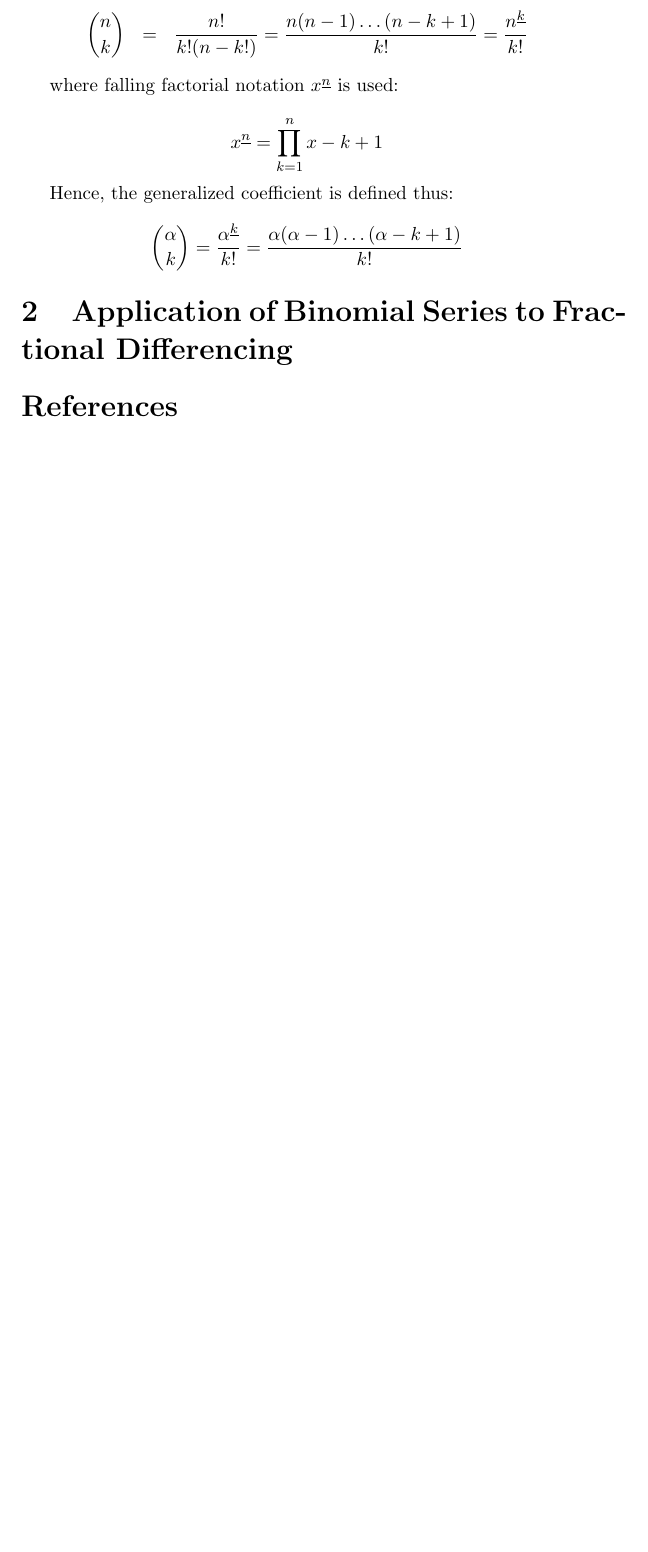
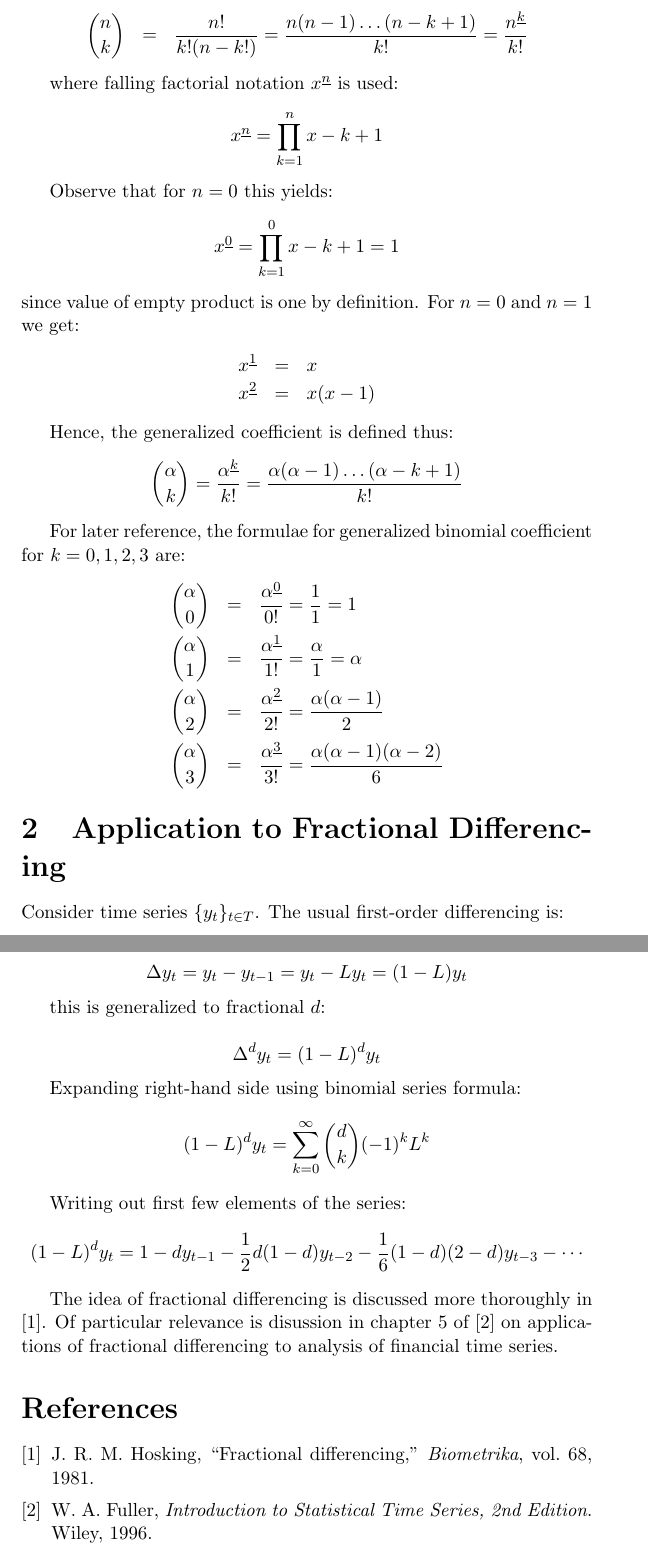
Before and after one commit to wegar-2/econometrics-notes, a LaTeX document (en4_binomial_series_and_fractional_differencing.tex): part of page 2 of 2 before the commit and two parts of pages 2 and 3 of 3 after it, the two joined at a grey line, cut so that both start at the same text, the shorter picture padded with empty space. Compiled offline with pdfLaTeX.

Commit message:
completed the note on binomial series and fractional differencing. Extended bib file a bit

```diff
--- a/en4_binomial_series_and_fractional_differencing.tex
+++ b/en4_binomial_series_and_fractional_differencing.tex
@@ -39,10 +39,20 @@ $\binom{\alpha}{k}$ for fractional $\alpha$. \\
 \end{eqnarray*}
 
 where falling factorial notation $x^{\underline{n}}$ is used:
-
 \begin{equation*}
 x^{\underline{n}} = \prod_{k=1}^{n} x - k + 1
 \end{equation*}
+
+Observe that for $n=0$ this yields:
+\begin{equation*}
+x^{\underline{0}} = \prod_{k=1}^{0}x - k + 1 = 1
+\end{equation*}
+since value of empty product is one by definition. For $n=0$ and $n=1$ we get:
+\begin{eqnarray*}
+x^{\underline{1}} &=& x \\
+x^{\underline{2}} &=& x (x-1)
+\end{eqnarray*}
+
 
 Hence, the generalized coefficient is defined thus:
 \begin{equation*}
@@ -51,8 +61,40 @@ Hence, the generalized coefficient is defined thus:
 \frac{ \alpha (\alpha - 1) \dots (\alpha - k + 1) }{k!}
 \end{equation*}
 
+For later reference, the formulae for generalized binomial coefficient for $k = 0, 1, 2, 3$ are:
+\begin{eqnarray*}
+\binom{\alpha}{0} &=& \frac{\alpha^{\underline{0}}}{0!} = \frac{1}{1} = 1 \\
+\binom{\alpha}{1} &=& \frac{\alpha^{\underline{1}}}{1!} = \frac{\alpha}{1} = \alpha \\
+\binom{\alpha}{2} &=& \frac{\alpha^{\underline{2}}}{2!} = \frac{\alpha(\alpha - 1)}{2} \\
+\binom{\alpha}{3} &=& \frac{\alpha^{\underline{3}}}{3!} = \frac{\alpha(\alpha - 1)(\alpha-2)}{6}
+\end{eqnarray*}
 
-\section{Application of Binomial Series to Fractional Differencing}
+
+\section{Application to Fractional Differencing}
+Consider time series $\{ y_t \}_{t \in T}$. The usual first-order differencing is:
+
+\begin{equation*}
+\Delta y_t = y_t - y_{t-1} = y_t - L y_t = (1-L) y_t
+\end{equation*}
+
+this is generalized to fractional $d$:
+
+\begin{equation*}
+\Delta^{d}y_t = (1-L)^d y_t
+\end{equation*}
+
+Expanding right-hand side using binomial series formula:
+\begin{equation*}
+(1-L)^d y_t = \sum_{k=0}^{\infty} \binom{d}{k} (-1)^k L^k
+\end{equation*}
+
+Writing out first few elements of the series:
+\begin{equation*}
+(1-L)^d y_t = 1 - d y_{t-1} - \frac{1}{2}d(1-d)y_{t-2} - \frac{1}{6}(1-d)(2-d)y_{t-3} - \cdots
+\end{equation*}
+
+
+The idea of fractional differencing is discussed more thoroughly in \cite{fractional_differencing_hosking}. Of particular relevance is disussion in chapter 5 of \cite{fuller_intro_tsa} on applications of fractional differencing to analysis of financial time series.
 
 \bibliography{tsa_bibliography}
 \bibliographystyle{ieeetr}
```
Also changed, not shown: tsa_bibliography.bib (+15 -9 lines), en4_binomial_series_and_fractional_differencing.pdf, en4_binomial_series_and_fractional_differencing.ps (added), en4_binomial_series_and_fractional_differencing.tex (2 more changed lines).
